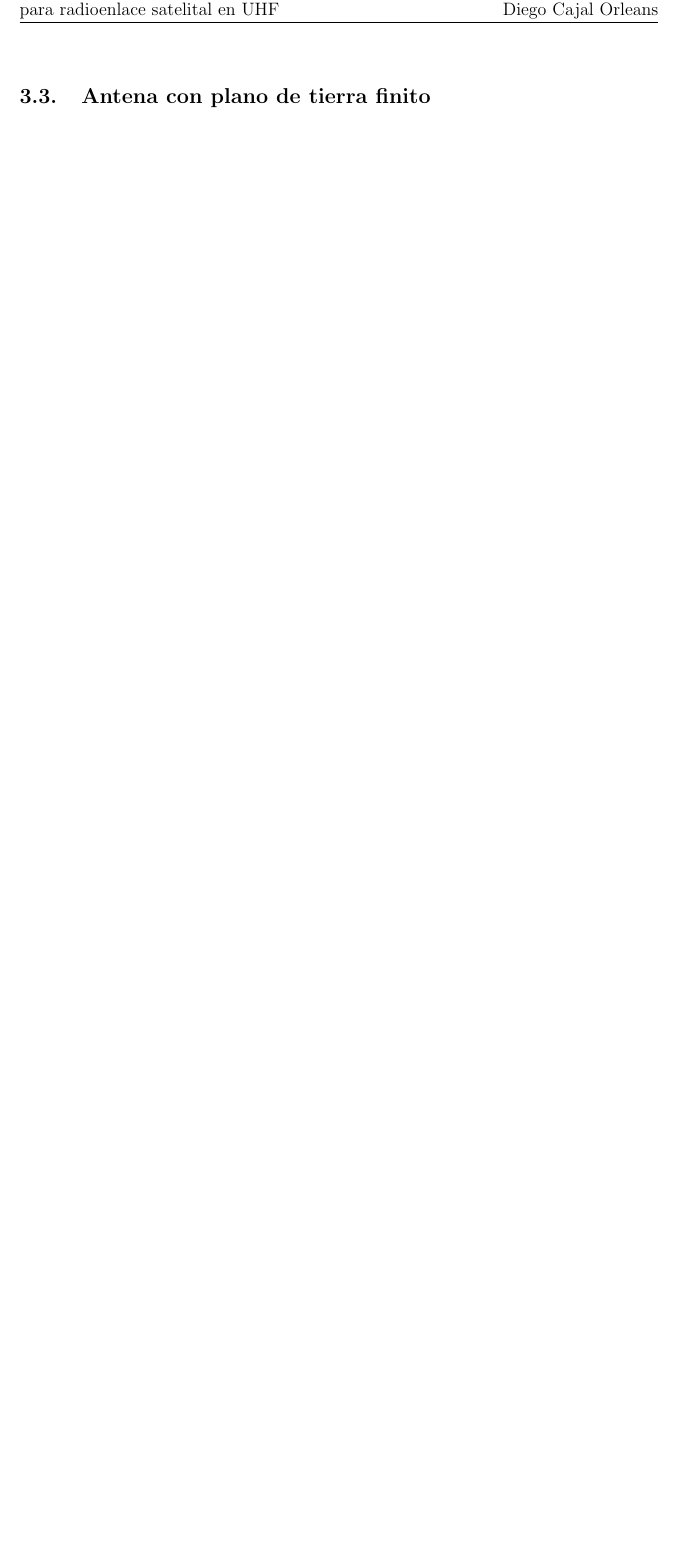
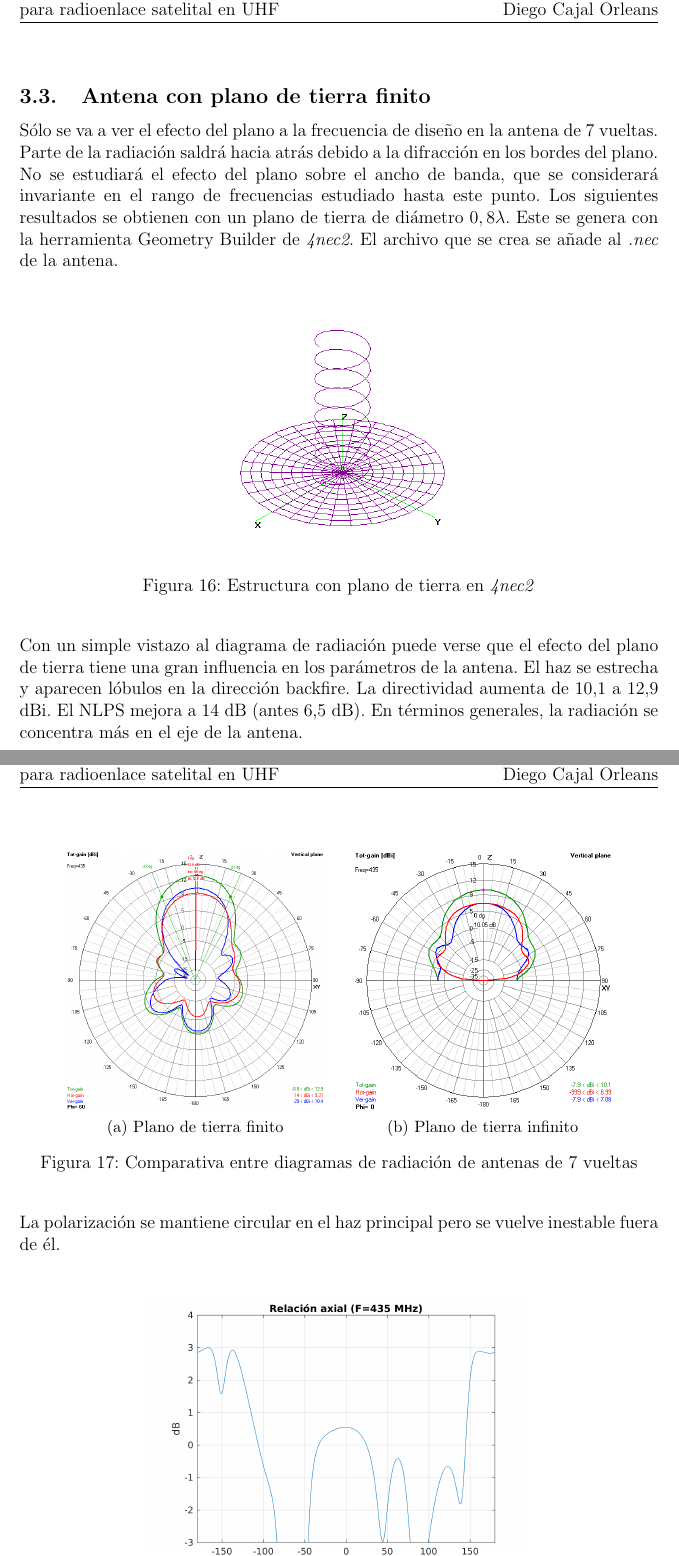
Before and after one commit to almul0/satnogs-ea2cps-antenna, a LaTeX document (report/main.tex): part of page 18 of 18 before the commit and two parts of pages 18 and 19 of 19 after it, the two joined at a grey line, cut so that both start at the same text, the shorter picture padded with empty space. Compiled offline with pdfLaTeX.

Commit message:
Future lines left

```diff
--- a/report/main.tex
+++ b/report/main.tex
@@ -481,18 +481,29 @@ Para concluir, en el Cuadro 2 se hace un resumen de las prestaciones de la anten
 \newpage
 
 \subsection{Antena con plano de tierra finito}
+Sólo se va a ver el efecto del plano a la frecuencia de diseño en la antena de 7 vueltas. Parte de la radiación saldrá hacia atrás debido a la difracción en los bordes del plano. No se estudiará el efecto del plano sobre el ancho de banda, que se considerará invariante en el rango de frecuencias estudiado hasta este punto. Los siguientes resultados se obtienen con un plano de tierra de diámetro $0,8\lambda$. Este se genera con la herramienta Geometry Builder de \textit{4nec2}. El archivo que se crea se añade al \textit{.nec} de la antena.
 
-%\begin{figure}[!h]
-%	\centering
-%	\includegraphics[width=0.4\textwidth]{diametro_espaciado.png}
-%	\caption{Diámetro vs espaciado}
-%	\label{fig:diam_vs_spacing}
-%\end{figure}
-%
-%\begin{figure}[!h]
-%	\centering
-%	\includegraphics[width=0.4\textwidth]{diametro_espaciado.png}
-%	\caption{Diámetro vs espaciado}
-%	\label{fig:diam_vs_spacing}
-%\end{figure}
+\begin{figure}[H]
+	\centering
+	\includegraphics[width=0.45\textwidth]{antena_planotierra.png}
+	\caption{Estructura con plano de tierra en \textit{4nec2}}
+\end{figure}
 
+Con un simple vistazo al diagrama de radiación puede verse que el efecto del plano de tierra tiene una gran influencia en los parámetros de la antena. El haz se estrecha y aparecen lóbulos en la dirección backfire. La directividad aumenta de 10,1 a 12,9 dBi. El NLPS mejora a 14 dB (antes 6,5 dB). En términos generales, la radiación se concentra más en el eje de la antena.\\
+
+\begin{figure}[H]
+	\centering
+	\begin{subfigure}{.45\textwidth}
+		\centering
+		\includegraphics[width=0.9\linewidth]{gp_rad_435.png}
+		\caption{Plano de tierra finito}
+	\end{subfigure}%
+	\begin{subfigure}{.45\textwidth}
+		\centering
+		\includegraphics[width=0.9\linewidth]{helix_1_435.png}
+		\caption{Plano de tierra infinito}
+	\end{subfigure}
+	\caption{Comparativa entre diagramas de radiación de antenas de 7 vueltas}
+\end{figure}
+
+La polarización se mantiene circular en el haz principal pero se vuelve inestable fuera de él.\\
@@ -499,3 +515,4 @@ Para concluir, en el Cuadro 2 se hace un resumen de las prestaciones de la anten
+\end{figure}
 
 
 \end{document}
```
Also changed, not shown: report/images/antena_planotierra.png (added), report/images/gp_rad_435.png (added), report/images/helix_2_F435_AR.png (added), report/main.tex (7 more changed lines).
